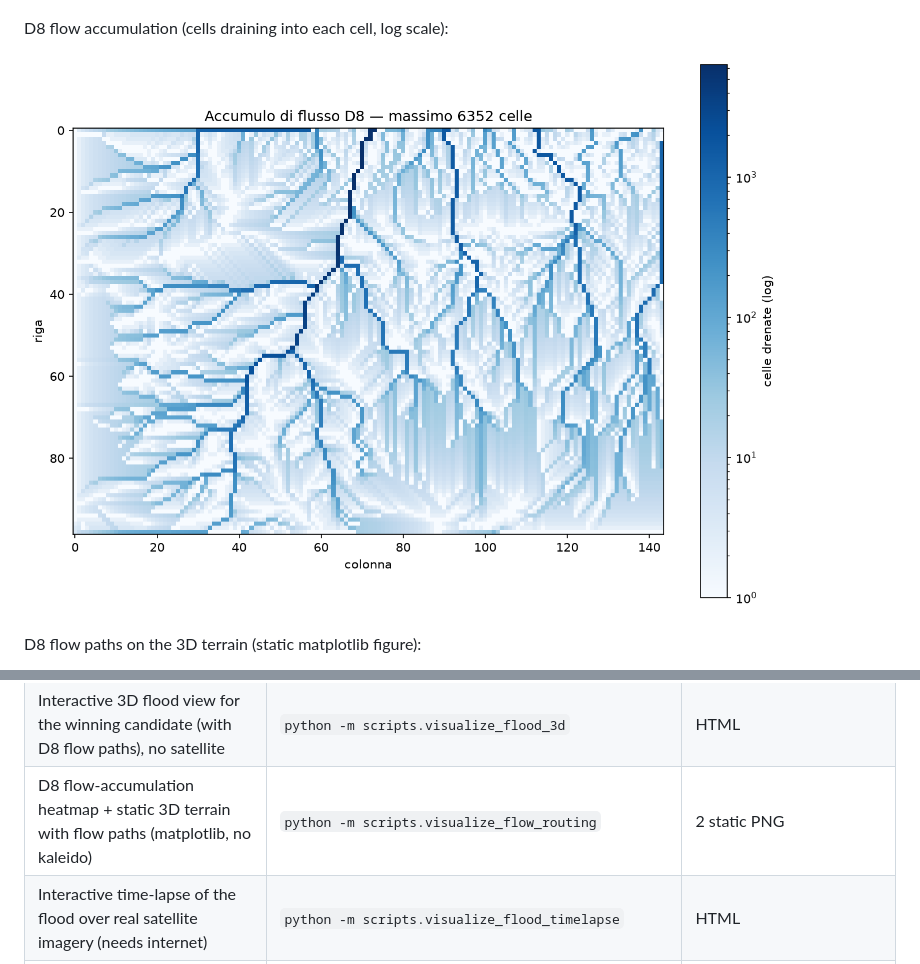
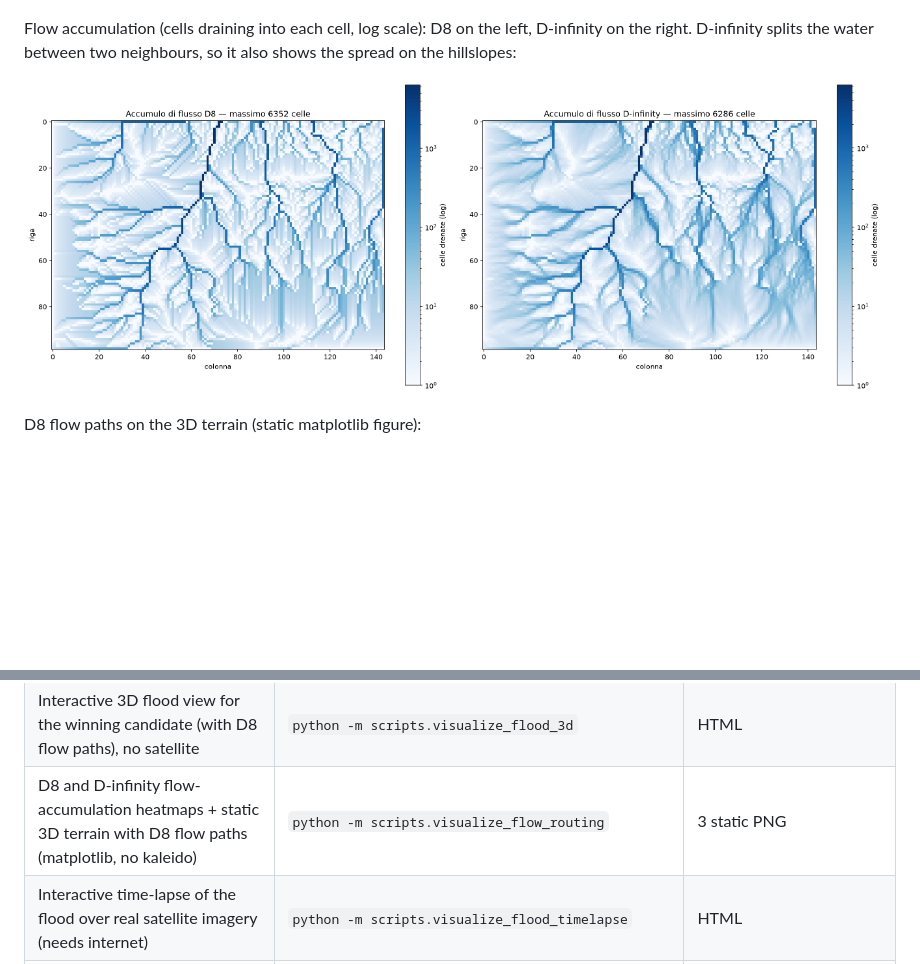
Before and after one commit to VicDc/watershed-ai, a Markdown page: README.md, 2 parts joined by grey strips. Rendered like a GitHub page; pictures changed too: docs/assets/13_flow_accumulation_dinf.png (added); blank space fills up the shorter version.

```diff
--- a/README.md
+++ b/README.md
@@ -77,9 +77,12 @@ Interactive 3D satellite terrain view (interactive HTML, static capture):
 
 ![Interactive 3D satellite terrain](docs/assets/10_terrain_satellite_3d.png)
 
-D8 flow accumulation (cells draining into each cell, log scale):
+Flow accumulation (cells draining into each cell, log scale): D8 on the left, D-infinity on the right. D-infinity splits the water between two neighbours, so it also shows the spread on the hillslopes:
 
-![D8 flow accumulation heatmap](docs/assets/11_flow_accumulation.png)
+<p>
+  <img src="docs/assets/11_flow_accumulation.png" alt="D8 flow accumulation heatmap" width="49%">
+  <img src="docs/assets/13_flow_accumulation_dinf.png" alt="D-infinity flow accumulation heatmap" width="49%">
+</p>
 
 D8 flow paths on the 3D terrain (static matplotlib figure):
 
@@ -138,7 +141,7 @@ All of these live in `scripts/` and run directly against `app/hydrology/` + `app
 | Static DEM + candidate-points map | `python -m scripts.visualize_dem` | static PNG |
 | Interactive DEM/satellite overlay, transparency slider (needs internet) | `python -m scripts.visualize_dem_satellite` | HTML |
 | Interactive 3D flood view for the winning candidate (with D8 flow paths), no satellite | `python -m scripts.visualize_flood_3d` | HTML |
-| D8 flow-accumulation heatmap + static 3D terrain with flow paths (matplotlib, no kaleido) | `python -m scripts.visualize_flow_routing` | 2 static PNG |
+| D8 and D-infinity flow-accumulation heatmaps + static 3D terrain with D8 flow paths (matplotlib, no kaleido) | `python -m scripts.visualize_flow_routing` | 3 static PNG |
 | Interactive time-lapse of the flood over real satellite imagery (needs internet) | `python -m scripts.visualize_flood_timelapse` | HTML |
 | Interactive 3D terrain + satellite, no flood animation (needs internet + PyVista) | `python -m scripts.visualize_terrain_satellite_3d` | HTML |
 | Full interactive 3D app, live server (needs internet + PyVista/trame) | `python -m scripts.app_terrain_satellite_3d_interactive` | server at `http://localhost:8080` |
```
Also changed, not shown: README.it.md (+6 -3 lines), watershed-AI_README.md (+6 -3 lines), 2 other files.
